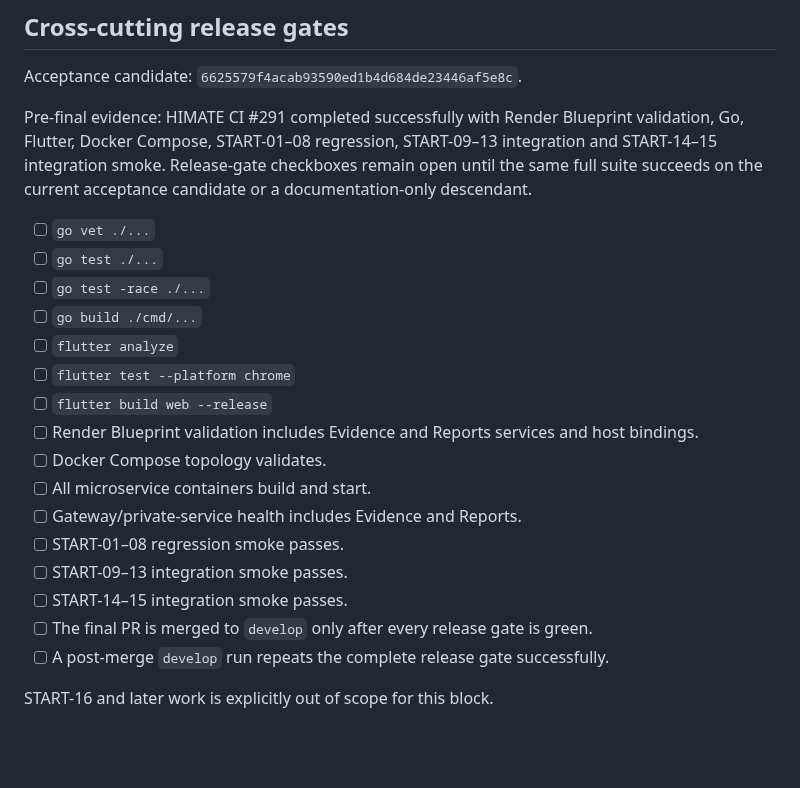
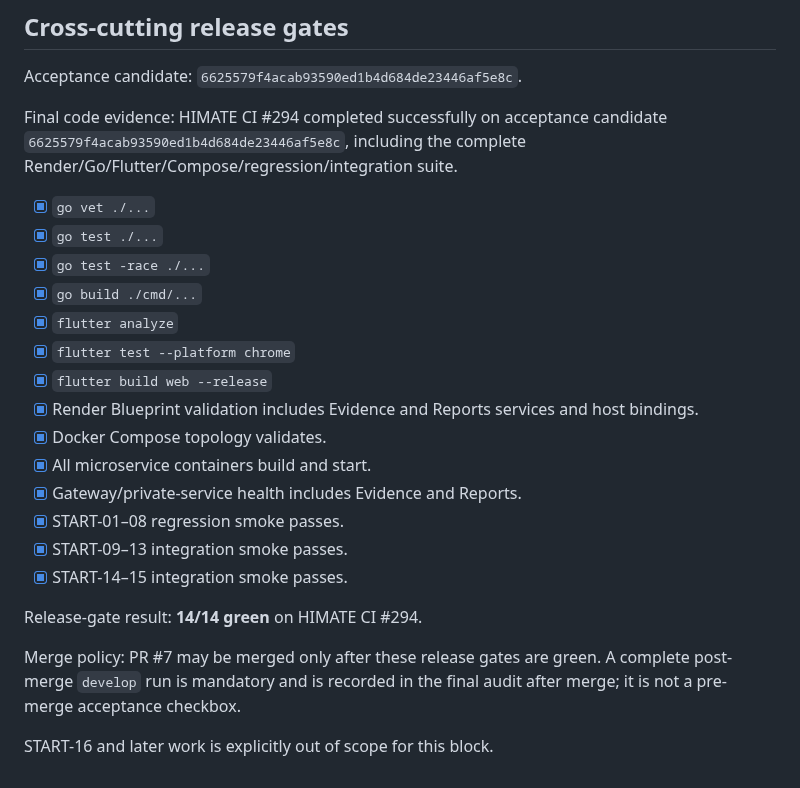
Before and after one commit to himatecorp2025/himate-system, a Markdown page: docs/START-14-15_ACCEPTANCE.md, the part around the change. Rendered like a GitHub page; blank space fills up the shorter version.

Commit message:
Close START-14-15 release gates after green CI 294

```diff
--- a/docs/START-14-15_ACCEPTANCE.md
+++ b/docs/START-14-15_ACCEPTANCE.md
@@ -67,24 +67,25 @@ The scope is derived from the START plan: important results may be linked to Evi
 
 Acceptance candidate: `6625579f4acab93590ed1b4d684de23446af5e8c`.
 
-Pre-final evidence: HIMATE CI #291 completed successfully with Render Blueprint validation, Go, Flutter, Docker Compose, START-01–08 regression, START-09–13 integration and START-14–15 integration smoke. Release-gate checkboxes remain open until the same full suite succeeds on the current acceptance candidate or a documentation-only descendant.
+Final code evidence: HIMATE CI #294 completed successfully on acceptance candidate `6625579f4acab93590ed1b4d684de23446af5e8c`, including the complete Render/Go/Flutter/Compose/regression/integration suite.
 
+- [x] `go vet ./...`
+- [x] `go test ./...`
+- [x] `go test -race ./...`
+- [x] `go build ./cmd/...`
+- [x] `flutter analyze`
+- [x] `flutter test --platform chrome`
+- [x] `flutter build web --release`
+- [x] Render Blueprint validation includes Evidence and Reports services and host bindings.
+- [x] Docker Compose topology validates.
+- [x] All microservice containers build and start.
+- [x] Gateway/private-service health includes Evidence and Reports.
+- [x] START-01–08 regression smoke passes.
+- [x] START-09–13 integration smoke passes.
+- [x] START-14–15 integration smoke passes.
 
-- [ ] `go vet ./...`
-- [ ] `go test ./...`
-- [ ] `go test -race ./...`
-- [ ] `go build ./cmd/...`
-- [ ] `flutter analyze`
-- [ ] `flutter test --platform chrome`
-- [ ] `flutter build web --release`
-- [ ] Render Blueprint validation includes Evidence and Reports services and host bindings.
-- [ ] Docker Compose topology validates.
-- [ ] All microservice containers build and start.
-- [ ] Gateway/private-service health includes Evidence and Reports.
-- [ ] START-01–08 regression smoke passes.
-- [ ] START-09–13 integration smoke passes.
-- [ ] START-14–15 integration smoke passes.
-- [ ] The final PR is merged to `develop` only after every release gate is green.
-- [ ] A post-merge `develop` run repeats the complete release gate successfully.
+Release-gate result: **14/14 green** on HIMATE CI #294.
+
+Merge policy: PR #7 may be merged only after these release gates are green. A complete post-merge `develop` run is mandatory and is recorded in the final audit after merge; it is not a pre-merge acceptance checkbox.
 
 START-16 and later work is explicitly out of scope for this block.
```
